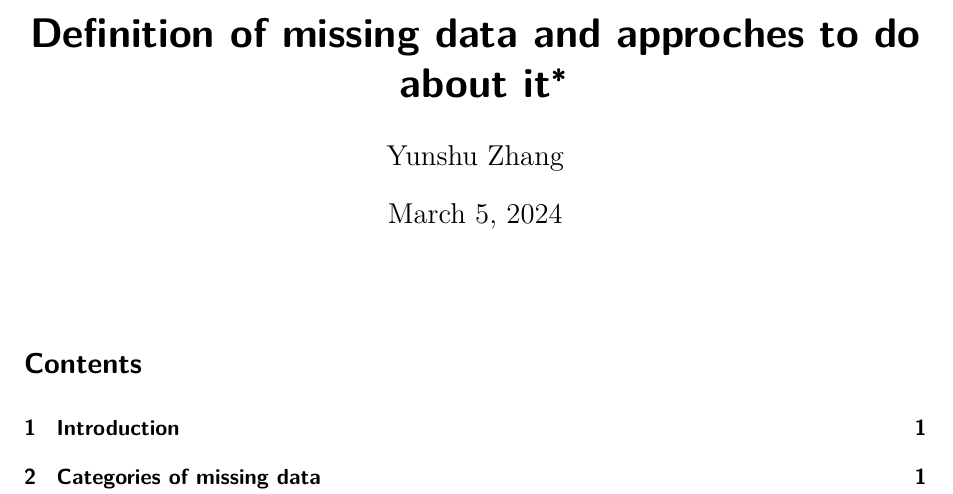
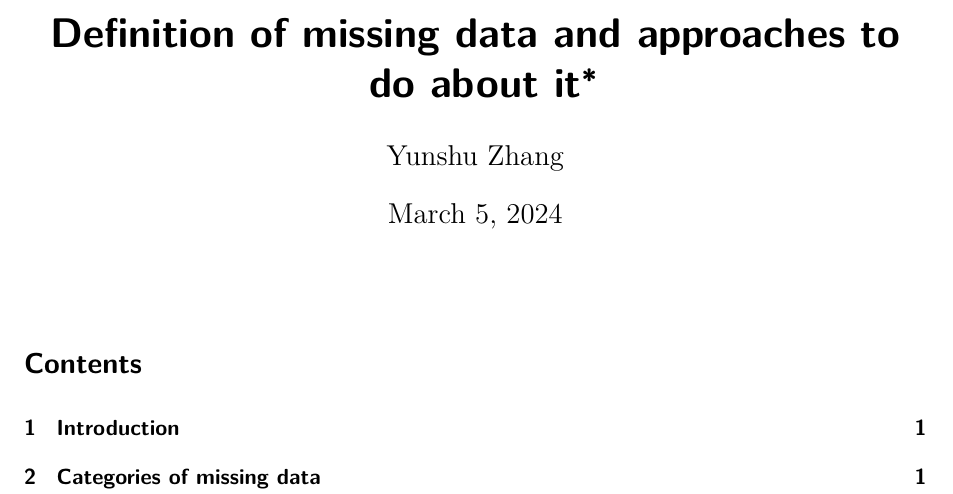
Before and after one commit to Yunshu921/Article_missing_data, a Quarto document (paper.qmd): part of page 1 of 3, cut so that both start at the same text. Rendered offline with R 4.5, knitr and Pandoc in place of Quarto, then LaTeX, with nearby package versions.

Commit message:
last commit

```diff
--- a/paper.qmd
+++ b/paper.qmd
@@ -1,5 +1,5 @@
 ---
-title: "Definition of missing data and approches to do about it"
+title: "Definition of missing data and approaches to do about it"
 author: "Yunshu Zhang"
 format: pdf
 editor: visual
```
Also changed, not shown: paper.pdf.
